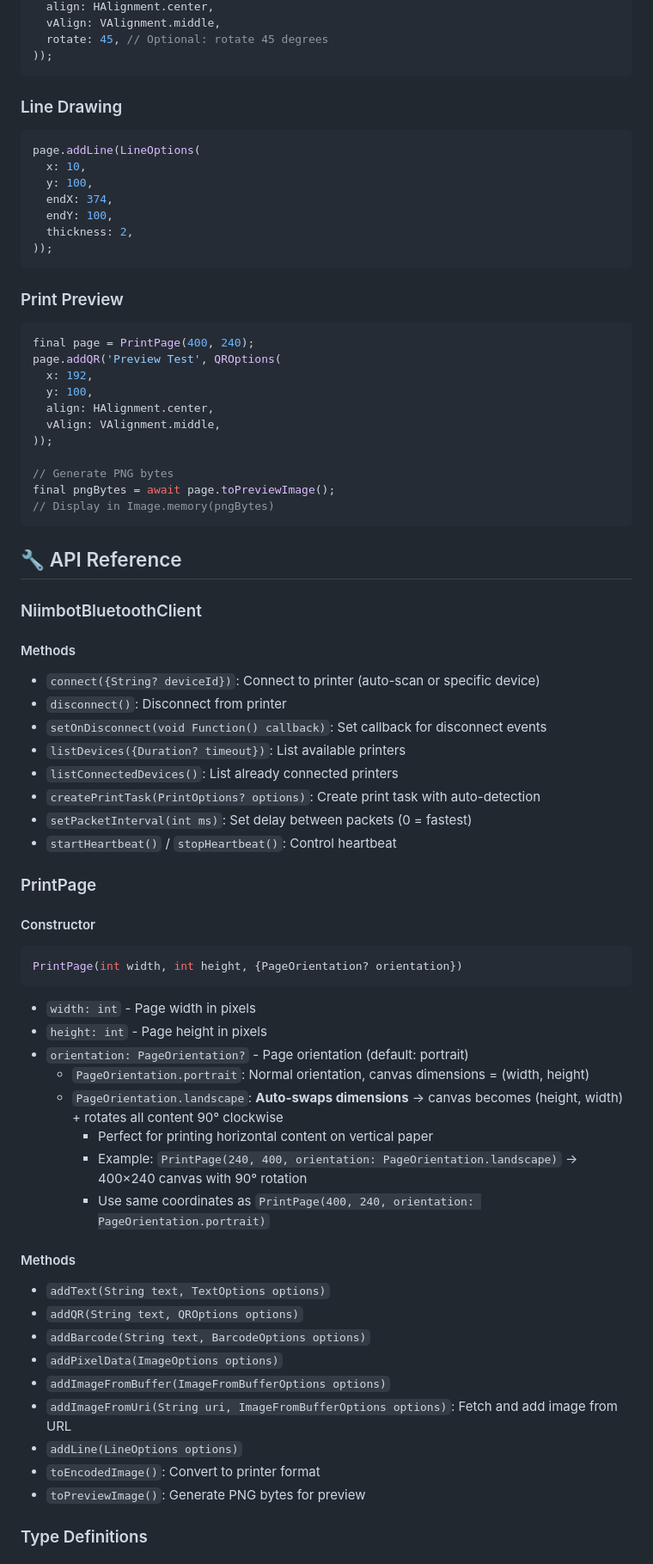
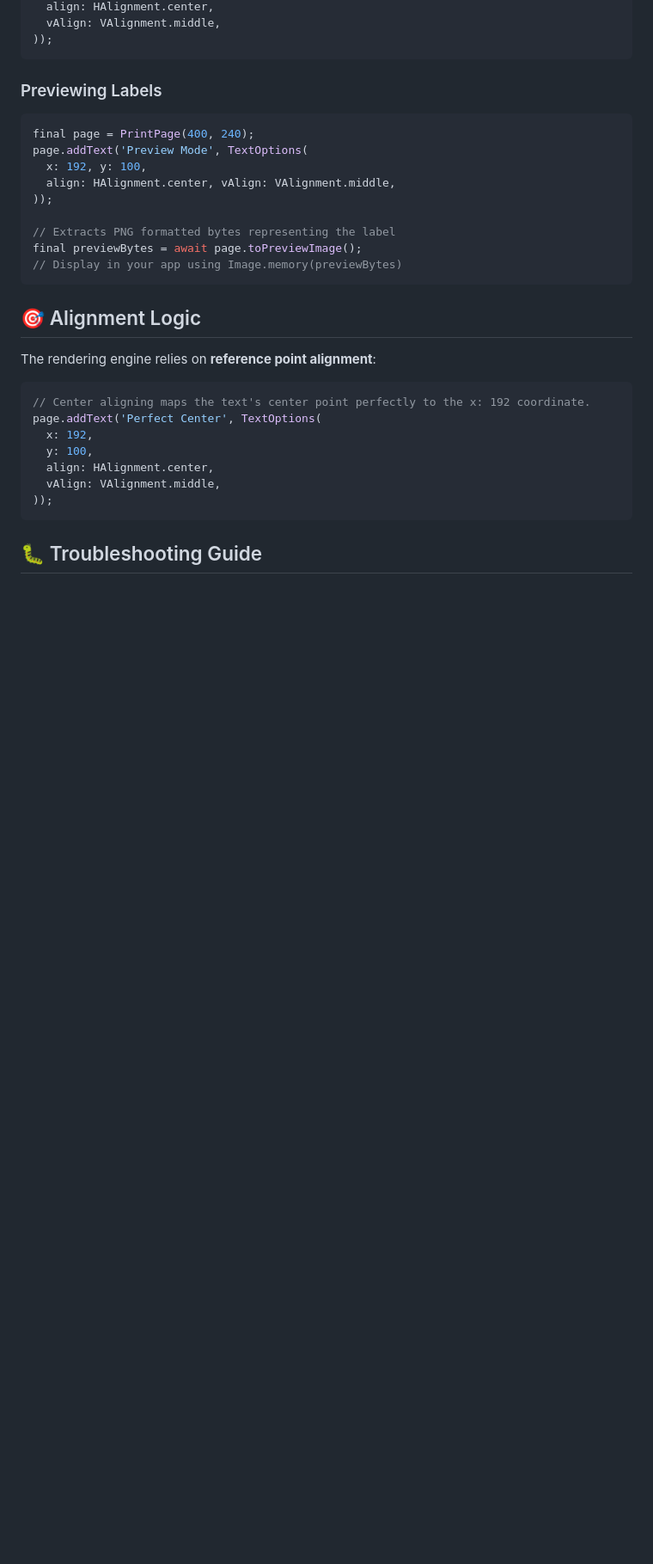
Before and after one commit to apinblogsite/flutter_niimbot, a Markdown page: README.md, the part around one of its changes. Shown at 86% size. GitHub-like rendering; blank space fills up the shorter version.

````diff
--- a/README.md
+++ b/README.md
@@ -278,80 +255,35 @@ page.addPixelData(ImageOptions(
   align: HAlignment.center,
   vAlign: VAlignment.middle,
-  rotate: 45, // Optional: rotate 45 degrees
 ));
 ```
 
-### Line Drawing
-
-```dart
-page.addLine(LineOptions(
-  x: 10,
-  y: 100,
-  endX: 374,
-  endY: 100,
-  thickness: 2,
-));
-```
-
-### Print Preview
+### Previewing Labels
 
 ```dart
 final page = PrintPage(400, 240);
-page.addQR('Preview Test', QROptions(
+page.addText('Preview Mode', TextOptions(
+  x: 192, y: 100,
+  align: HAlignment.center, vAlign: VAlignment.middle,
+));
+
+// Extracts PNG formatted bytes representing the label
+final previewBytes = await page.toPreviewImage();
+// Display in your app using Image.memory(previewBytes)
+```
+
+## 🎯 Alignment Logic
+
+The rendering engine relies on **reference point alignment**:
+
+```dart
+// Center aligning maps the text's center point perfectly to the x: 192 coordinate.
+page.addText('Perfect Center', TextOptions(
   x: 192,
   y: 100,
   align: HAlignment.center,
   vAlign: VAlignment.middle,
 ));
-
-// Generate PNG bytes
-final pngBytes = await page.toPreviewImage();
-// Display in Image.memory(pngBytes)
 ```
 
-## 🔧 API Reference
+## 🐛 Troubleshooting Guide
 
-### NiimbotBluetoothClient
-
-#### Methods
-
-- `connect({String? deviceId})`: Connect to printer (auto-scan or specific device)
-- `disconnect()`: Disconnect from printer
-- `setOnDisconnect(void Function() callback)`: Set callback for disconnect events
-- `listDevices({Duration? timeout})`: List available printers
-- `listConnectedDevices()`: List already connected printers
-- `createPrintTask(PrintOptions? options)`: Create print task with auto-detection
-- `setPacketInterval(int ms)`: Set delay between packets (0 = fastest)
-- `startHeartbeat()` / `stopHeartbeat()`: Control heartbeat
-
-### PrintPage
-
-#### Constructor
-
-```dart
-PrintPage(int width, int height, {PageOrientation? orientation})
-```
-
-- `width: int` - Page width in pixels
-- `height: int` - Page height in pixels
-- `orientation: PageOrientation?` - Page orientation (default: portrait)
-  - `PageOrientation.portrait`: Normal orientation, canvas dimensions = (width, height)
-  - `PageOrientation.landscape`: **Auto-swaps dimensions** → canvas becomes (height, width) + rotates all content 90° clockwise
-    - Perfect for printing horizontal content on vertical paper
-    - Example: `PrintPage(240, 400, orientation: PageOrientation.landscape)` → 400×240 canvas with 90° rotation
-    - Use same coordinates as `PrintPage(400, 240, orientation: PageOrientation.portrait)`
-
-#### Methods
-
-- `addText(String text, TextOptions options)`
-- `addQR(String text, QROptions options)`
-- `addBarcode(String text, BarcodeOptions options)`
-- `addPixelData(ImageOptions options)`
-- `addImageFromBuffer(ImageFromBufferOptions options)`
-- `addImageFromUri(String uri, ImageFromBufferOptions options)`: Fetch and add image from URL
-- `addLine(LineOptions options)`
-- `toEncodedImage()`: Convert to printer format
-- `toPreviewImage()`: Generate PNG bytes for preview
-
-### Type Definitions
-
````
Also changed, not shown: other parts of README.md (+113 -247 lines).
